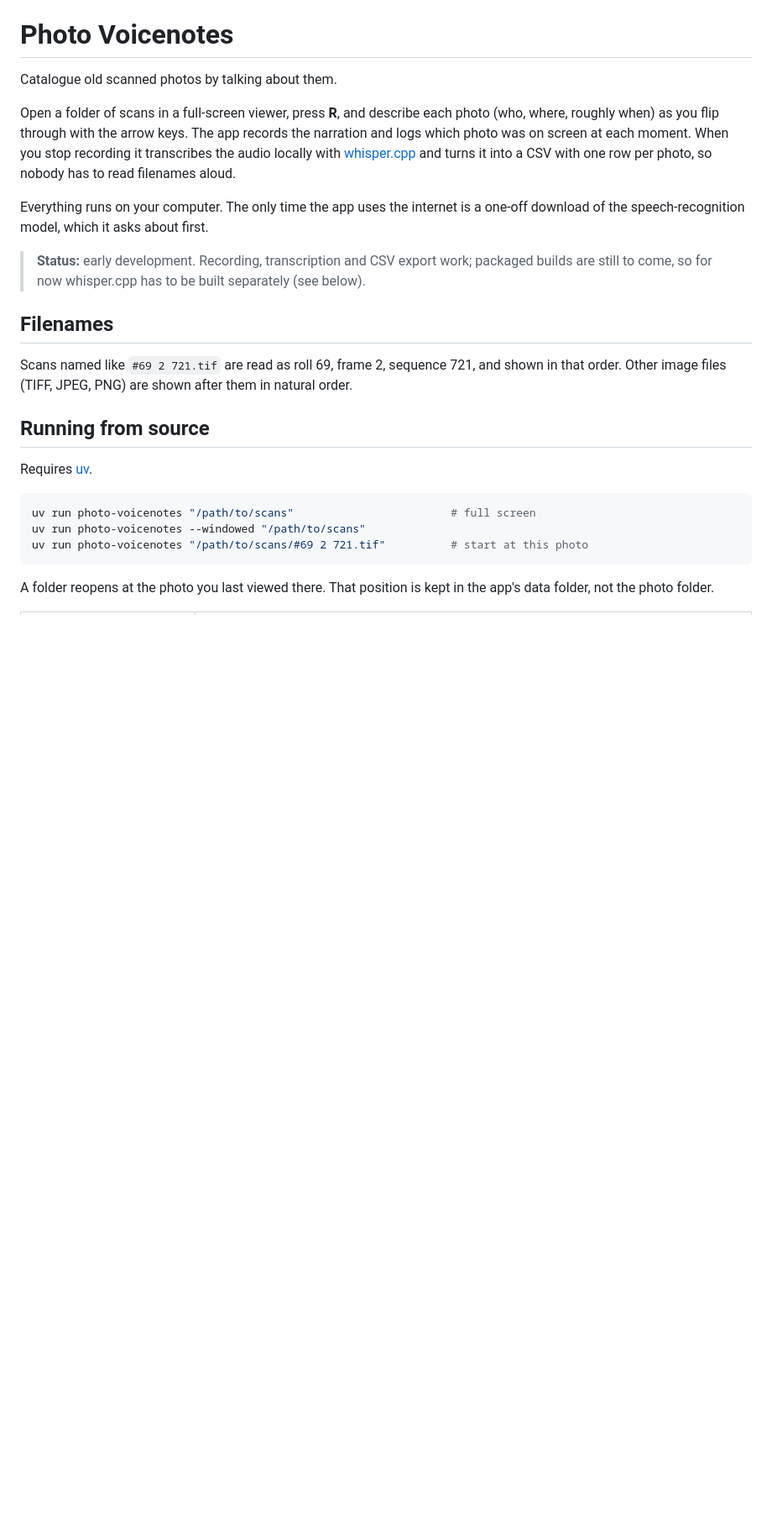
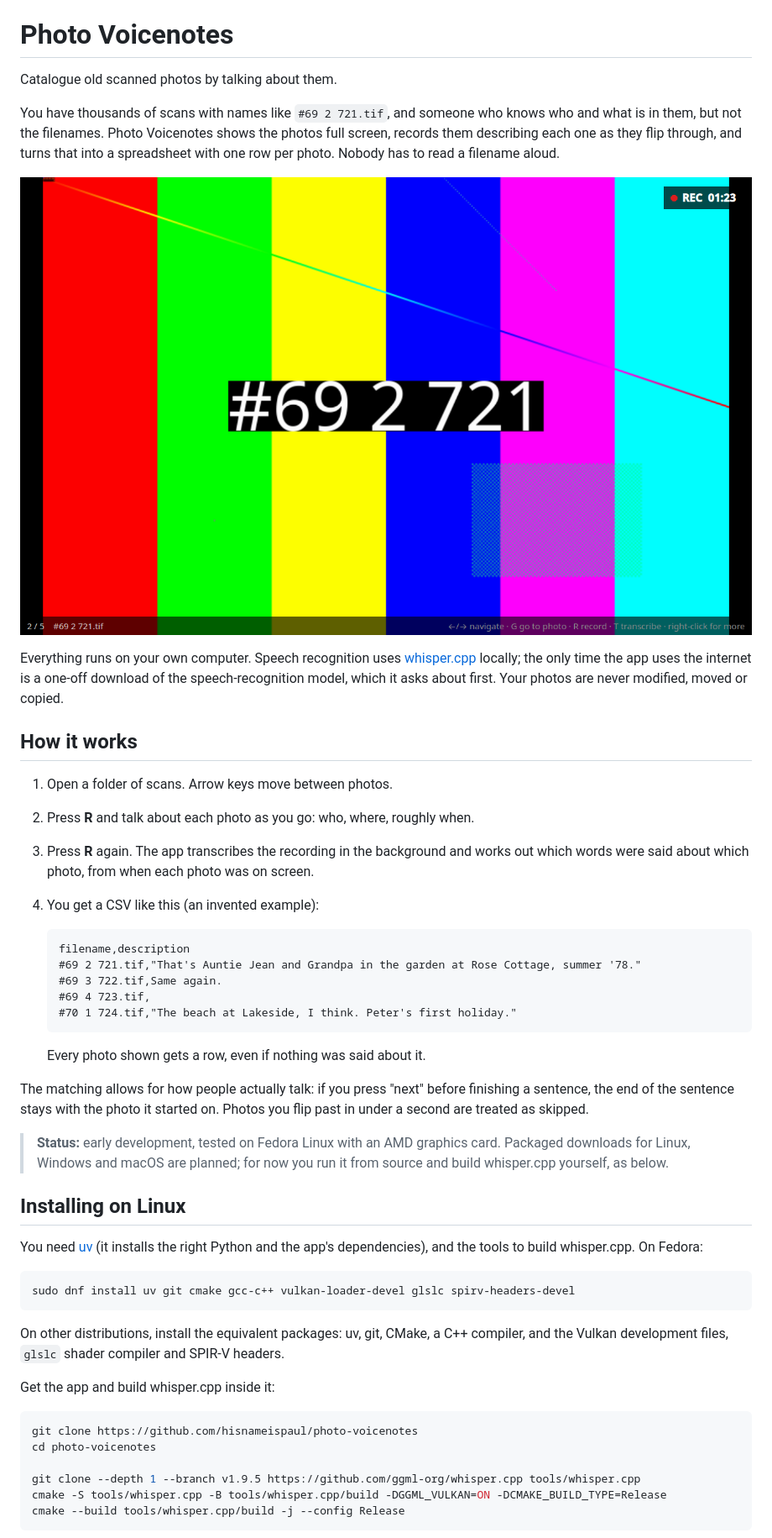
Before and after one commit to hisnameispaul/photo-voicenotes, a Markdown page: README.md, the part around one of its changes. Shown at 84% size. Drawn GitHub-style; pictures changed too: docs/screenshot.png (added); blank space fills up the shorter version.

````diff
--- a/README.md
+++ b/README.md
@@ -2,32 +2,64 @@
 
 Catalogue old scanned photos by talking about them.
 
-Open a folder of scans in a full-screen viewer, press **R**, and describe each photo
-(who, where, roughly when) as you flip through with the arrow keys. The app records the
-narration and logs which photo was on screen at each moment. When you stop recording it
-transcribes the audio locally with [whisper.cpp](https://github.com/ggml-org/whisper.cpp)
-and turns it into a CSV with one row per photo, so nobody has to read filenames aloud.
+You have thousands of scans with names like `#69 2 721.tif`, and someone who knows who and
+what is in them, but not the filenames. Photo Voicenotes shows the photos full screen, records
+them describing each one as they flip through, and turns that into a spreadsheet with one row
+per photo. Nobody has to read a filename aloud.
 
-Everything runs on your computer. The only time the app uses the internet is a one-off
-download of the speech-recognition model, which it asks about first.
+![The viewer recording a narration, showing a test image](docs/screenshot.png)
 
-> **Status:** early development. Recording, transcription and CSV export work; packaged
-> builds are still to come, so for now whisper.cpp has to be built separately (see below).
+Everything runs on your own computer. Speech recognition uses
+[whisper.cpp](https://github.com/ggml-org/whisper.cpp) locally; the only time the app uses the
+internet is a one-off download of the speech-recognition model, which it asks about first.
+Your photos are never modified, moved or copied.
 
-## Filenames
+## How it works
 
-Scans named like `#69 2 721.tif` are read as roll 69, frame 2, sequence 721, and shown in
-that order. Other image files (TIFF, JPEG, PNG) are shown after them in natural order.
+1. Open a folder of scans. Arrow keys move between photos.
+2. Press **R** and talk about each photo as you go: who, where, roughly when.
+3. Press **R** again. The app transcribes the recording in the background and works out which
+   words were said about which photo, from when each photo was on screen.
+4. You get a CSV like this (an invented example):
 
-## Running from source
+   ```csv
+   filename,description
+   #69 2 721.tif,"That's Auntie Jean and Grandpa in the garden at Rose Cottage, summer '78."
+   #69 3 722.tif,Same again.
+   #69 4 723.tif,
+   #70 1 724.tif,"The beach at Lakeside, I think. Peter's first holiday."
+   ```
 
-Requires [uv](https://docs.astral.sh/uv/).
+   Every photo shown gets a row, even if nothing was said about it.
+
+The matching allows for how people actually talk: if you press "next" before finishing a
+sentence, the end of the sentence stays with the photo it started on. Photos you flip past in
+under a second are treated as skipped.
+
+> **Status:** early development, tested on Fedora Linux with an AMD graphics card.
+> Packaged downloads for Linux, Windows and macOS are planned; for now you run it from source
+> and build whisper.cpp yourself, as below.
+
+## Installing on Linux
+
+You need [uv](https://docs.astral.sh/uv/) (it installs the right Python and the app's
+dependencies), and the tools to build whisper.cpp. On Fedora:
 
 ```sh
-uv run photo-voicenotes "/path/to/scans"                        # full screen
-uv run photo-voicenotes --windowed "/path/to/scans"
-uv run photo-voicenotes "/path/to/scans/#69 2 721.tif"          # start at this photo
+sudo dnf install uv git cmake gcc-c++ vulkan-loader-devel glslc spirv-headers-devel
 ```
 
-A folder reopens at the photo you last viewed there. That position is kept in the app's
-data folder, not the photo folder.
+On other distributions, install the equivalent packages: uv, git, CMake, a C++ compiler, and
+the Vulkan development files, `glslc` shader compiler and SPIR-V headers.
+
+Get the app and build whisper.cpp inside it:
+
+```sh
+git clone https://github.com/hisnameispaul/photo-voicenotes
+cd photo-voicenotes
+
+git clone --depth 1 --branch v1.9.5 https://github.com/ggml-org/whisper.cpp tools/whisper.cpp
+cmake -S tools/whisper.cpp -B tools/whisper.cpp/build -DGGML_VULKAN=ON -DCMAKE_BUILD_TYPE=Release
+cmake --build tools/whisper.cpp/build -j --config Release
+```
+
````
Also changed, not shown: other parts of README.md (+75 -71 lines).
